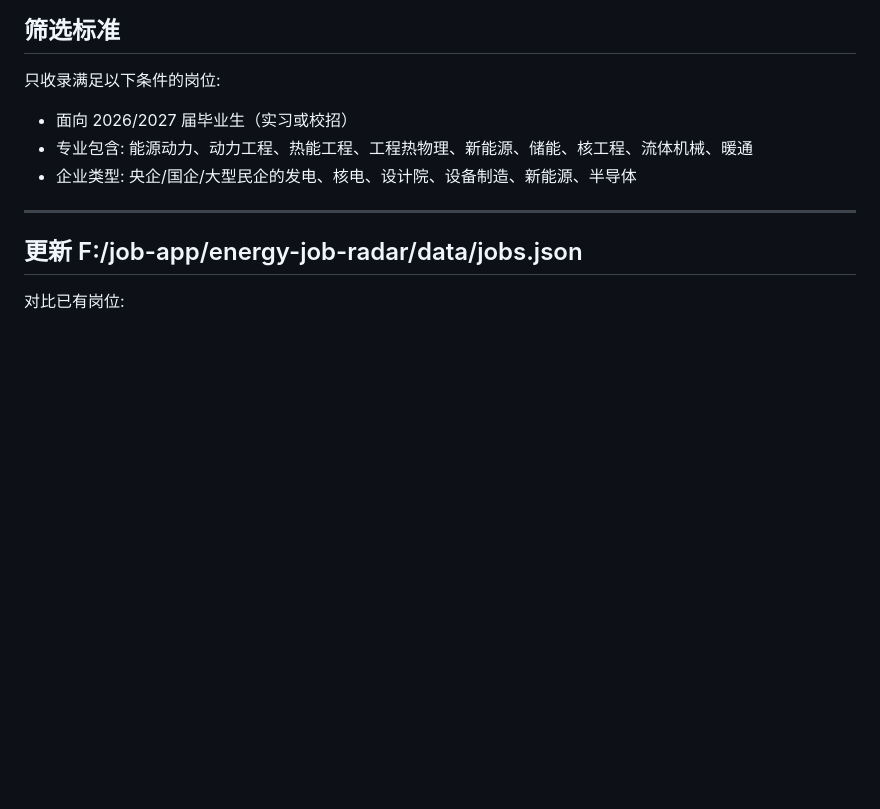
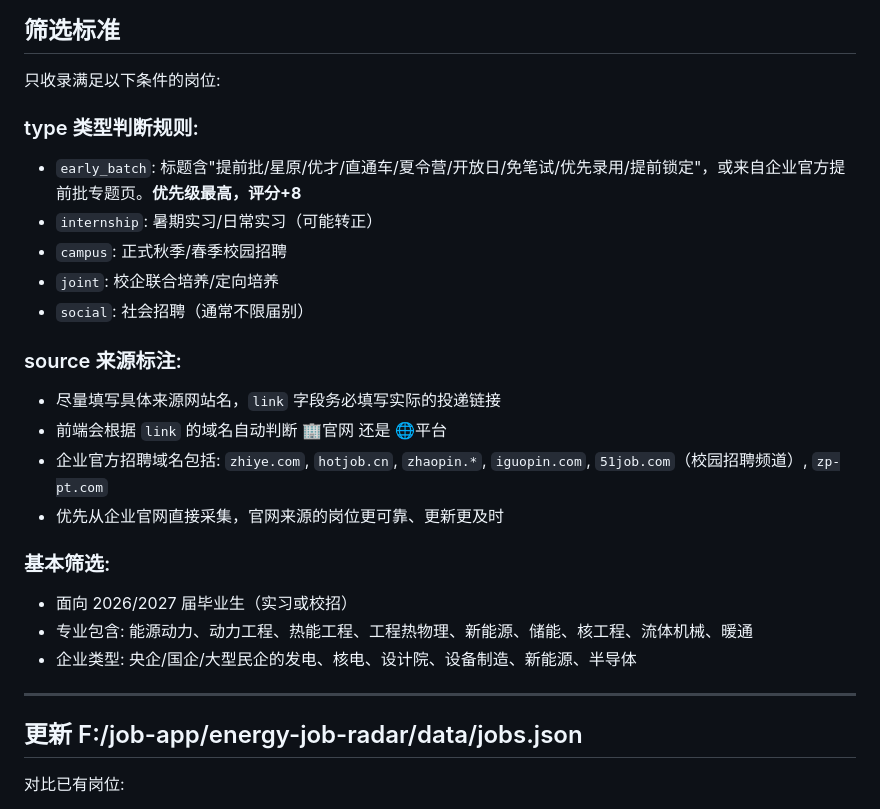
Before and after one commit to FANGHUUU/energy-job-radar, a Markdown page: scripts/daily-search.md, the part around one of its changes. GitHub-like rendering; blank space fills up the shorter version.

```diff
--- a/scripts/daily-search.md
+++ b/scripts/daily-search.md
@@ -157,6 +188,21 @@
 ## 筛选标准
 
 只收录满足以下条件的岗位:
+
+### type 类型判断规则:
+- `early_batch`: 标题含"提前批/星原/优才/直通车/夏令营/开放日/免笔试/优先录用/提前锁定"，或来自企业官方提前批专题页。**优先级最高，评分+8**
+- `internship`: 暑期实习/日常实习（可能转正）
+- `campus`: 正式秋季/春季校园招聘
+- `joint`: 校企联合培养/定向培养
+- `social`: 社会招聘（通常不限届别）
+
+### source 来源标注:
+- 尽量填写具体来源网站名，`link` 字段务必填写实际的投递链接
+- 前端会根据 `link` 的域名自动判断 🏢官网 还是 🌐平台
+- 企业官方招聘域名包括: `zhiye.com`, `hotjob.cn`, `zhaopin.*`, `iguopin.com`, `51job.com`（校园招聘频道）, `zp-pt.com`
+- 优先从企业官网直接采集，官网来源的岗位更可靠、更新更及时
+
+### 基本筛选:
 - 面向 2026/2027 届毕业生（实习或校招）
 - 专业包含: 能源动力、动力工程、热能工程、工程热物理、新能源、储能、核工程、流体机械、暖通
 - 企业类型: 央企/国企/大型民企的发电、核电、设计院、设备制造、新能源、半导体
```
Also changed, not shown: other parts of scripts/daily-search.md (+32 -1 lines).
